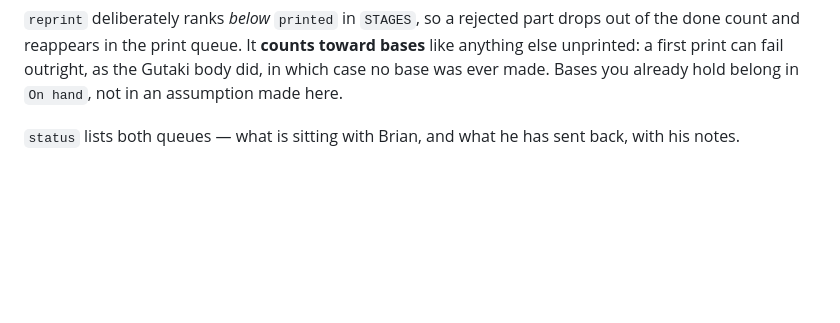
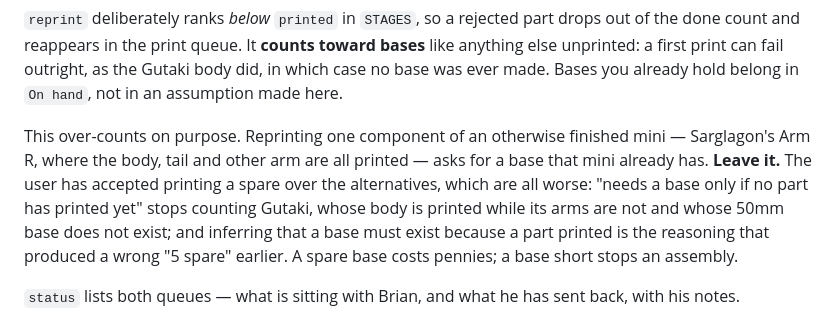
Before and after one commit to logich/paizo-minis-tracker, a Markdown page: CLAUDE.md, the part around the change. Rendered like a GitHub page; blank space fills up the shorter version.

Commit message:
Record that base over-counting on reprints is intentional
Reprinting one component of an otherwise finished mini asks for a base it
already has. The user accepts printing a spare rather than the
alternatives: a "no part printed yet" rule stops counting Gutaki, whose
base does not exist, and inferring a base from a printed part is what
produced a wrong "5 spare" earlier.

Co-Authored-By: Claude Opus 5 <noreply@anthropic.com>

```diff
--- a/CLAUDE.md
+++ b/CLAUDE.md
@@ -172,6 +172,15 @@ drops out of the done count and reappears in the print queue. It **counts
 toward bases** like anything else unprinted: a first print can fail outright, as
 the Gutaki body did, in which case no base was ever made. Bases you already hold
 belong in `On hand`, not in an assumption made here.
+
+This over-counts on purpose. Reprinting one component of an otherwise finished
+mini — Sarglagon's Arm R, where the body, tail and other arm are all printed —
+asks for a base that mini already has. **Leave it.** The user has accepted
+printing a spare over the alternatives, which are all worse: "needs a base only
+if no part has printed yet" stops counting Gutaki, whose body is printed while
+its arms are not and whose 50mm base does not exist; and inferring that a base
+must exist because a part printed is the reasoning that produced a wrong
+"5 spare" earlier. A spare base costs pennies; a base short stops an assembly.
 
 `status` lists both queues — what is sitting with Brian, and what he has sent
 back, with his notes.
```
